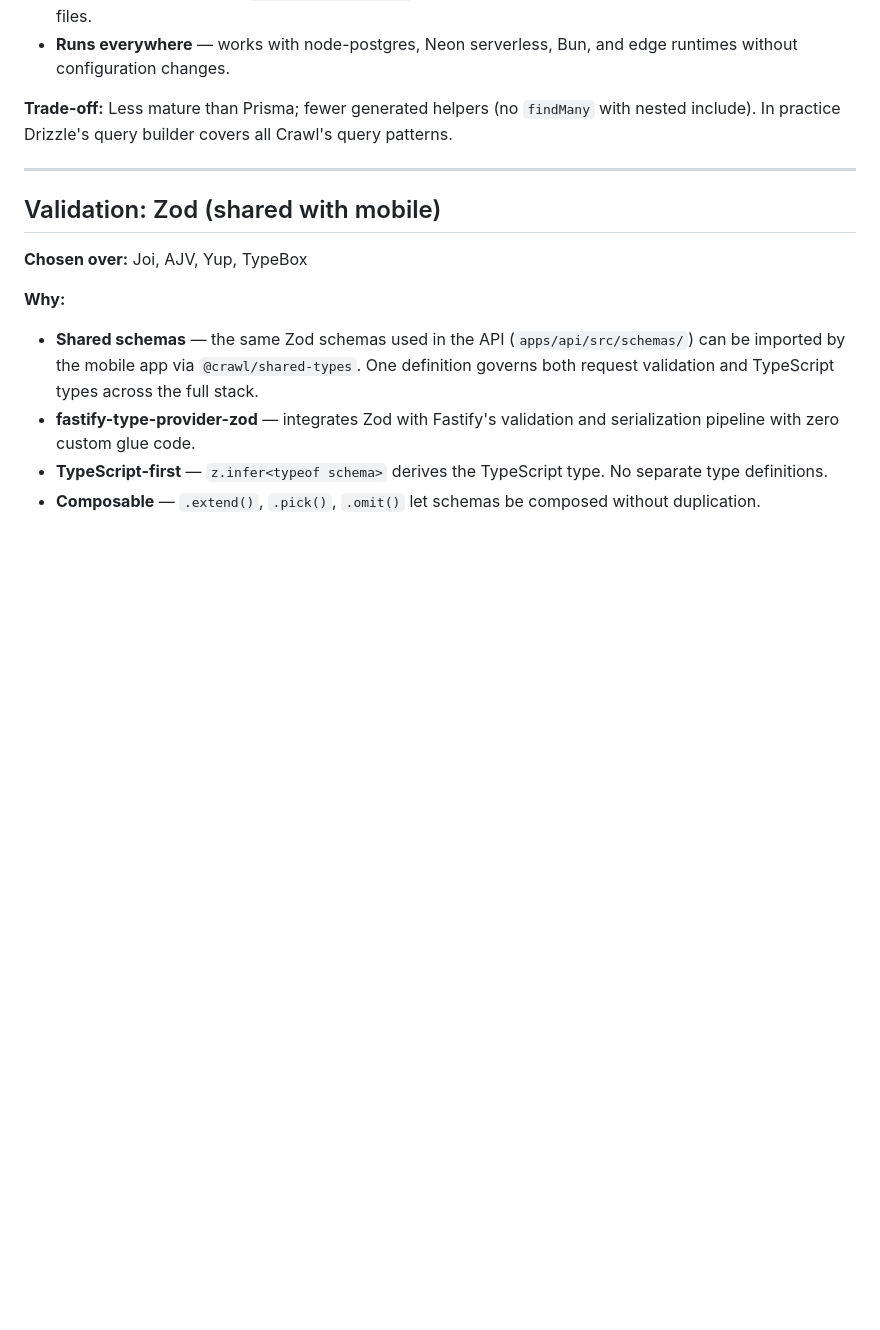
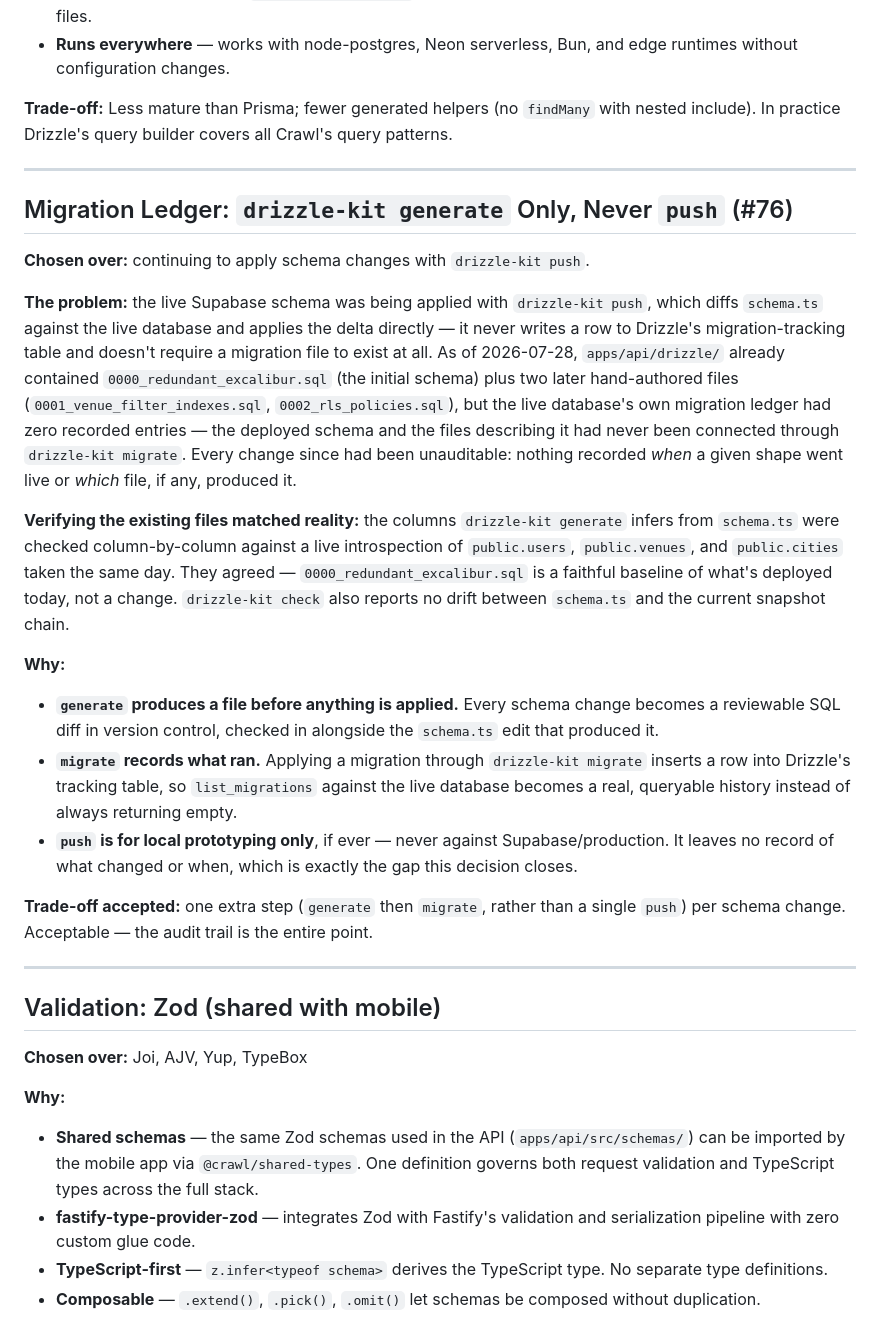
Before and after one commit to tyler-teufel/crawl, a Markdown page: docs/architecture/DESIGN_DECISIONS.md, the part around the change. Drawn GitHub-style; blank space fills up the shorter version.

Commit message:
chore(db): reconcile migration ledger drift and document generate-not-push convention (#76)
Verified the deployed Supabase schema against schema.ts and the existing
drizzle/ migration files column-by-column using the live-schema facts
confirmed on 2026-07-28 (users has no role/device_id; venues/cities carry
the extra columns beyond shared-types' Venue). They already agree —
0000_redundant_excalibur.sql is a genuine baseline of what's live, not a
change, and `drizzle-kit check`/`generate` report no drift locally. The
actual gap was that the live DB's migration ledger was empty because
schema changes were applied with `drizzle-kit push`, which never records
anything. No migration or schema.ts changes were needed or made.

Documented the generate-then-migrate, never-push convention in
docs/architecture/DESIGN_DECISIONS.md, and corrected
apps/api/src/db/README.md, which still described a pre-launch "Phase 1,
no database" state and stale columns (latitude_e6/longitude_e6, a bare
`type` column) that no longer exist in schema.ts.

packages/shared-types' Venue already matches the columns
apps/mobile/src/api/venueRow.ts reads post-#151 — no change needed.
shared-types has no City type; mobile's local City/CityRow
(apps/mobile/src/api/cities.ts) isn't part of any Fastify wire contract
today, so no speculative export was added.

Co-Authored-By: Claude Opus 5 <noreply@anthropic.com>
Claude-Session: https://claude.ai/code/session_015rBi35C3jaZ54L6CUBURKV

```diff
--- a/docs/architecture/DESIGN_DECISIONS.md
+++ b/docs/architecture/DESIGN_DECISIONS.md
@@ -225,6 +225,23 @@ Route handler (HTTP)  →  Service (business logic)  →  Repository (persistenc
 - **Runs everywhere** — works with node-postgres, Neon serverless, Bun, and edge runtimes without configuration changes.
 
 **Trade-off:** Less mature than Prisma; fewer generated helpers (no `findMany` with nested include). In practice Drizzle's query builder covers all Crawl's query patterns.
+
+---
+
+## Migration Ledger: `drizzle-kit generate` Only, Never `push` (#76)
+
+**Chosen over:** continuing to apply schema changes with `drizzle-kit push`.
+
+**The problem:** the live Supabase schema was being applied with `drizzle-kit push`, which diffs `schema.ts` against the live database and applies the delta directly — it never writes a row to Drizzle's migration-tracking table and doesn't require a migration file to exist at all. As of 2026-07-28, `apps/api/drizzle/` already contained `0000_redundant_excalibur.sql` (the initial schema) plus two later hand-authored files (`0001_venue_filter_indexes.sql`, `0002_rls_policies.sql`), but the live database's own migration ledger had zero recorded entries — the deployed schema and the files describing it had never been connected through `drizzle-kit migrate`. Every change since had been unauditable: nothing recorded *when* a given shape went live or *which* file, if any, produced it.
+
+**Verifying the existing files matched reality:** the columns `drizzle-kit generate` infers from `schema.ts` were checked column-by-column against a live introspection of `public.users`, `public.venues`, and `public.cities` taken the same day. They agreed — `0000_redundant_excalibur.sql` is a faithful baseline of what's deployed today, not a change. `drizzle-kit check` also reports no drift between `schema.ts` and the current snapshot chain.
+
+**Why:**
+- **`generate` produces a file before anything is applied.** Every schema change becomes a reviewable SQL diff in version control, checked in alongside the `schema.ts` edit that produced it.
+- **`migrate` records what ran.** Applying a migration through `drizzle-kit migrate` inserts a row into Drizzle's tracking table, so `list_migrations` against the live database becomes a real, queryable history instead of always returning empty.
+- **`push` is for local prototyping only**, if ever — never against Supabase/production. It leaves no record of what changed or when, which is exactly the gap this decision closes.
+
+**Trade-off accepted:** one extra step (`generate` then `migrate`, rather than a single `push`) per schema change. Acceptable — the audit trail is the entire point.
 
 ---
 
```
Also changed, not shown: 1 other file.
